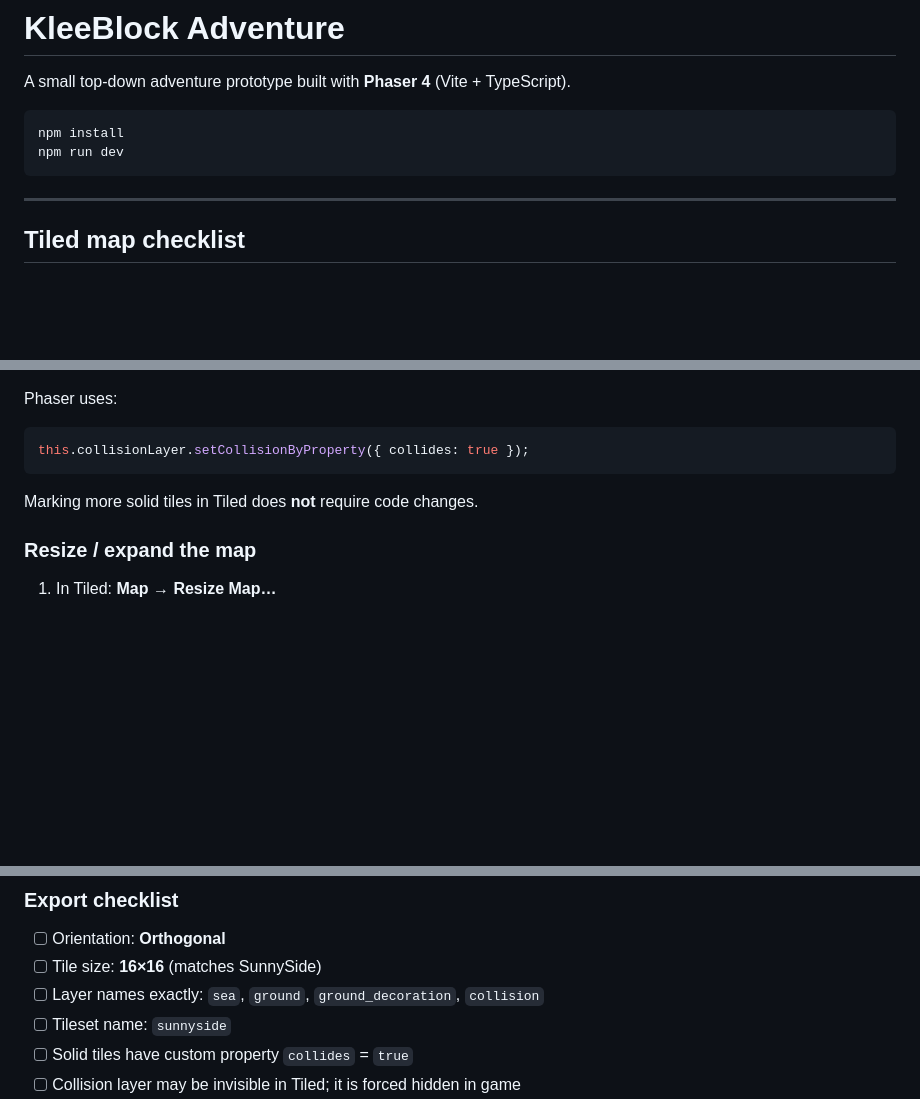
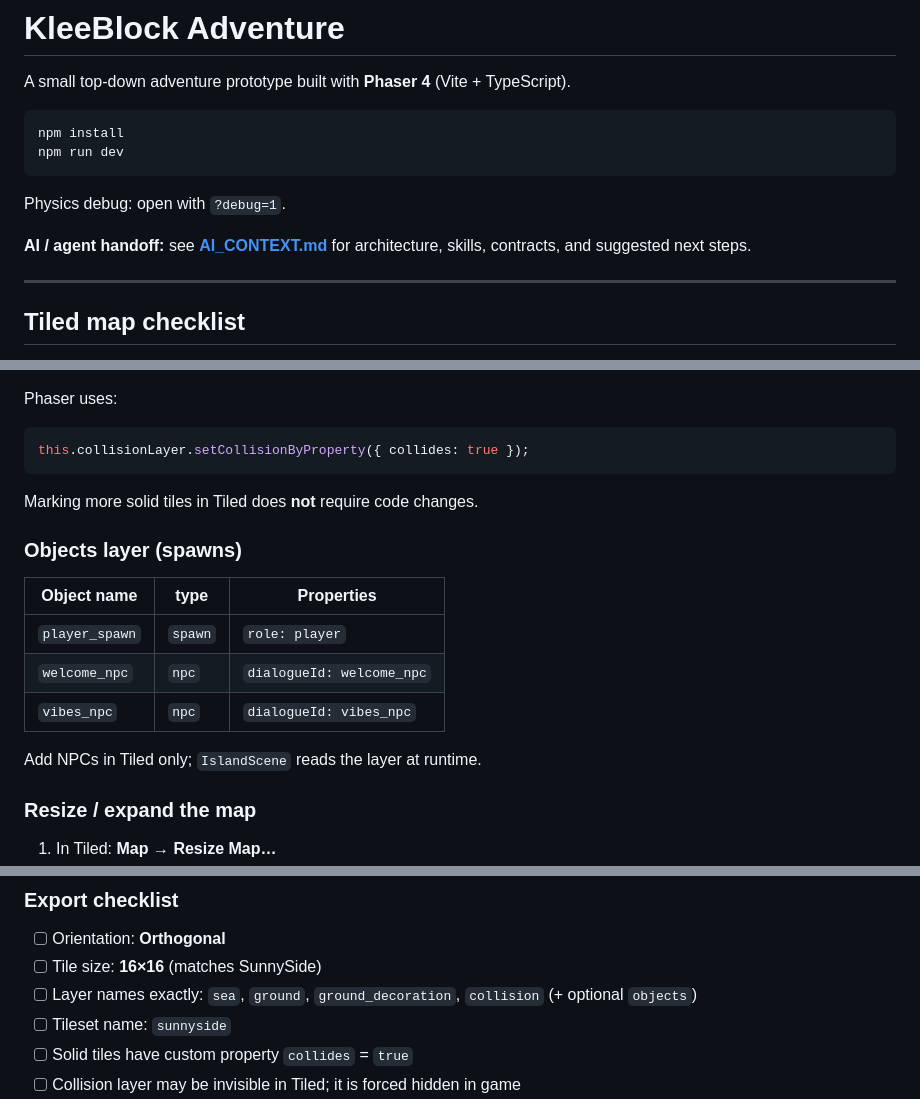
Before and after one commit to duduspieleklee-create/kleeblock-adventure, a Markdown page: README.md, 3 parts joined by grey strips. Drawn GitHub-style; blank space fills up the shorter version.

Commit message:
docs: link AI_CONTEXT.md from README for agent handoff

````diff
--- a/README.md
+++ b/README.md
@@ -6,6 +6,10 @@ A small top-down adventure prototype built with **Phaser 4** (Vite + TypeScript)
 npm install
 npm run dev
 ```
+
+Physics debug: open with `?debug=1`.
+
+**AI / agent handoff:** see **[AI_CONTEXT.md](./AI_CONTEXT.md)** for architecture, skills, contracts, and suggested next steps.
 
 ---
 
@@ -52,6 +57,16 @@ this.collisionLayer.setCollisionByProperty({ collides: true });
 
 Marking more solid tiles in Tiled does **not** require code changes.
 
+### Objects layer (spawns)
+
+| Object name | type | Properties |
+|-------------|------|------------|
+| `player_spawn` | `spawn` | `role: player` |
+| `welcome_npc` | `npc` | `dialogueId: welcome_npc` |
+| `vibes_npc` | `npc` | `dialogueId: vibes_npc` |
+
+Add NPCs in Tiled only; `IslandScene` reads the layer at runtime.
+
 ### Resize / expand the map
 
 1. In Tiled: **Map → Resize Map…**
@@ -74,7 +89,7 @@ Visual layers use Phaser 4 **TilemapGPULayer** when WebGL is available (cost is
 
 - [ ] Orientation: **Orthogonal**
 - [ ] Tile size: **16×16** (matches SunnySide)
-- [ ] Layer names exactly: `sea`, `ground`, `ground_decoration`, `collision`
+- [ ] Layer names exactly: `sea`, `ground`, `ground_decoration`, `collision` (+ optional `objects`)
 - [ ] Tileset name: `sunnyside`
 - [ ] Solid tiles have custom property `collides` = `true`
 - [ ] Collision layer may be invisible in Tiled; it is forced hidden in game
````
Also changed, not shown: other parts of README.md (+1 -0 lines).
